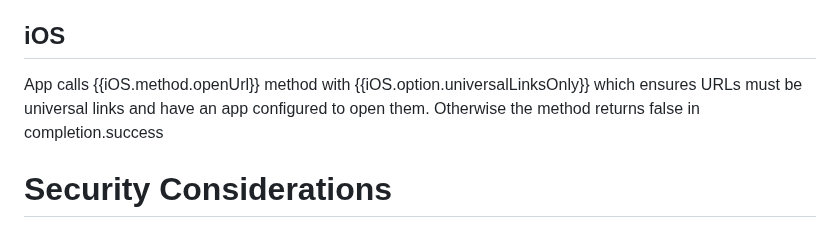
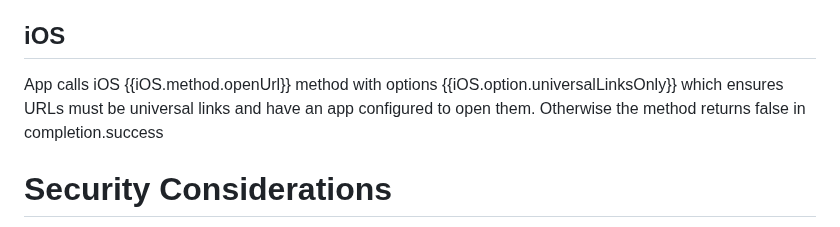
Before and after one commit to yaron-zehavi/oauth-app2app-browserless, a Markdown page: draft-zehavi-oauth2-app2app-browserless.md, the part around the change. Rendered like a GitHub page.

Commit message:
refactor5

```diff
--- a/draft-zehavi-oauth2-app2app-browserless.md
+++ b/draft-zehavi-oauth2-app2app-browserless.md
@@ -283,7 +283,7 @@ App calls Android {{android.method.intent}} method with FLAG_ACTIVITY_REQUIRE_NO
 
 ## iOS
 
-App calls {{iOS.method.openUrl}} method with {{iOS.option.universalLinksOnly}} which ensures URLs must be universal links and have an app configured to open them.
+App calls iOS {{iOS.method.openUrl}} method with options {{iOS.option.universalLinksOnly}} which ensures URLs must be universal links and have an app configured to open them.
 Otherwise the method returns false in completion.success
 
 # Security Considerations
```
